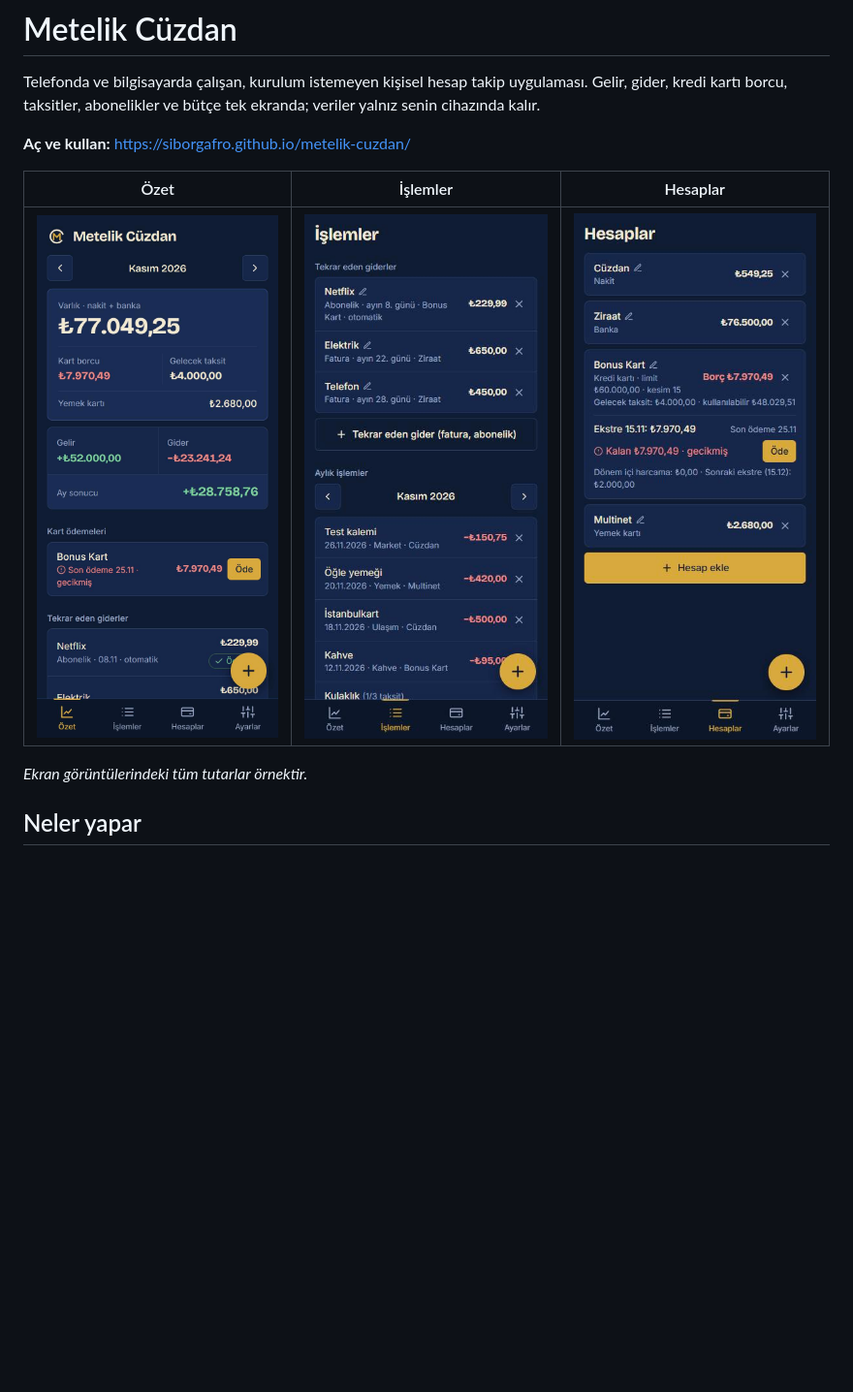
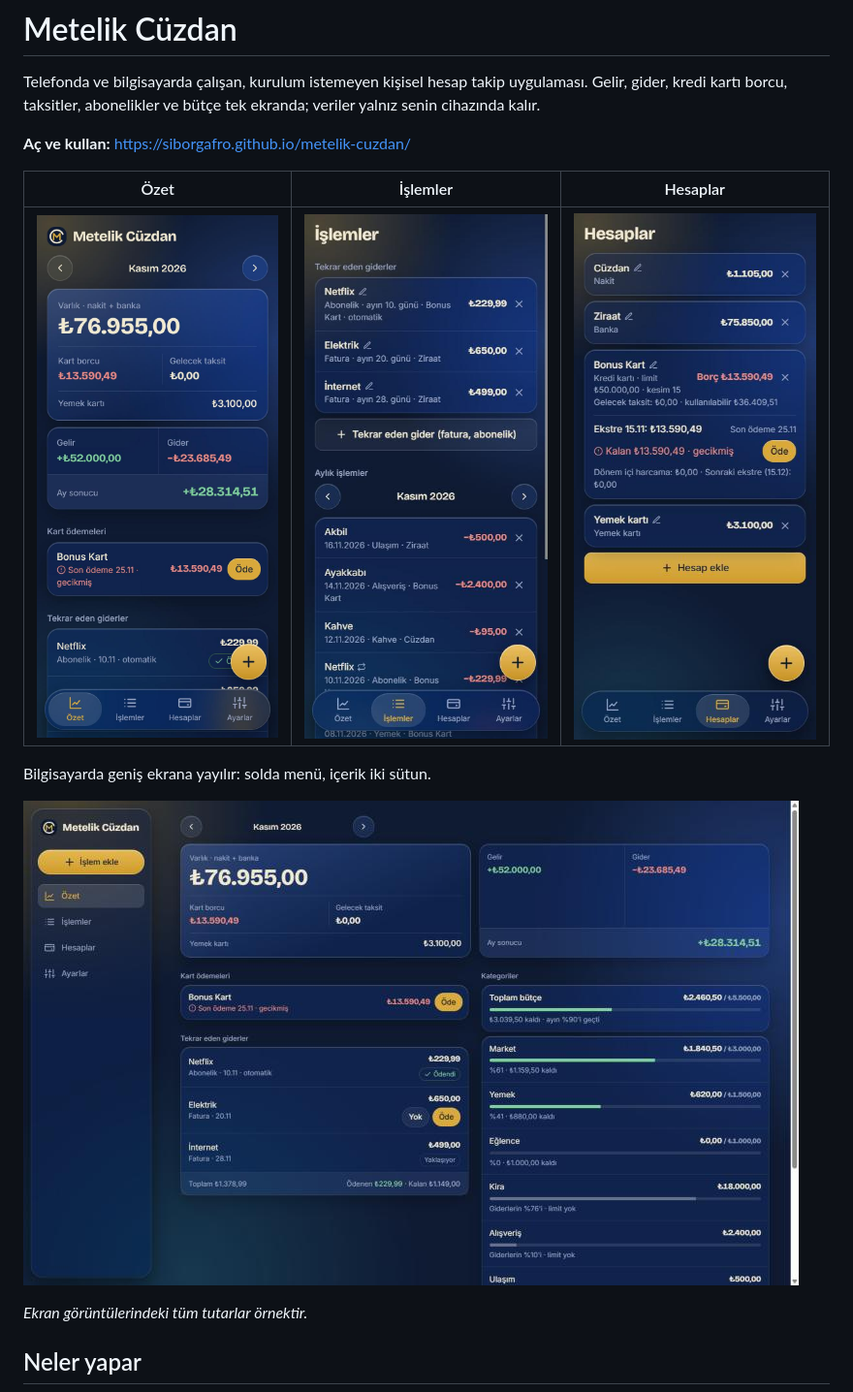
Before and after one commit to siborgafro/metelik-cuzdan, a Markdown page: README.md, the part around the change. Shown at 97% size. Rendered like a GitHub page; pictures changed too: docs/hesaplar.jpg, docs/islemler.jpg, docs/masaustu.jpg (added); blank space fills up the shorter version.

Commit message:
README ekran görüntüleri cam tasarımla yenilendi, masaüstü görüntüsü eklendi
Co-Authored-By: Claude Opus 5.5 <noreply@anthropic.com>

```diff
--- a/README.md
+++ b/README.md
@@ -9,6 +9,10 @@ yalnız senin cihazında kalır.
 | Özet | İşlemler | Hesaplar |
 |---|---|---|
 | ![Özet: varlık, kart borcu, tekrar eden giderler, ay sonucu](docs/ozet.jpg) | ![İşlemler: tekrar eden giderler ve aylık işlem listesi](docs/islemler.jpg) | ![Hesaplar: nakit, banka, kredi kartı ekstresi, yemek kartı](docs/hesaplar.jpg) |
+
+Bilgisayarda geniş ekrana yayılır: solda menü, içerik iki sütun.
+
+![Masaüstü: sol kenar çubuğu, varlık ve ay sonucu, ödemeler ve kategoriler](docs/masaustu.jpg)
 
 *Ekran görüntülerindeki tüm tutarlar örnektir.*
 
```
